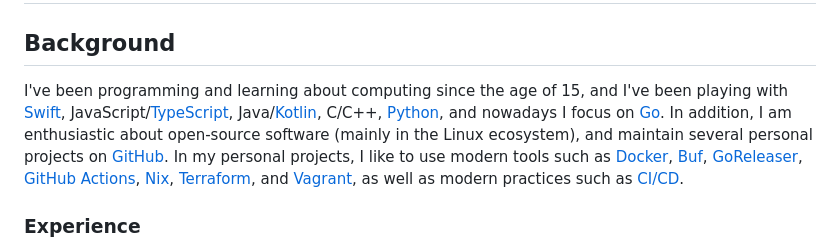
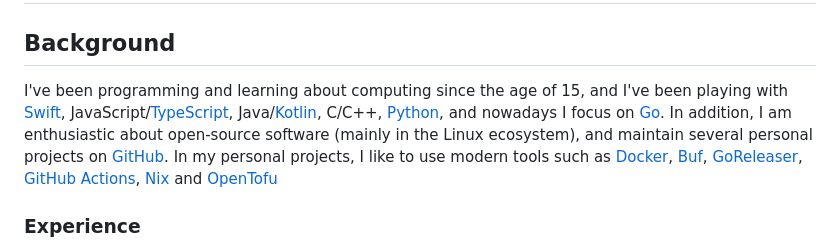
Before and after one commit to AppleGamer22/AppleGamer22, a Markdown page: README.md, the part around the change. GitHub-like rendering.

```diff
--- a/README.md
+++ b/README.md
@@ -1,6 +1,6 @@
 # Omri Bornstein
 ## Background
-I've been programming and learning about computing since the age of 15, and I've been playing with [Swift](https://www.swift.org), JavaScript/[TypeScript](https://typescriptlang.org), Java/[Kotlin](https://kotlinlang.org), C/C++, [Python](https://python.org), and nowadays I focus on [Go](https://go.dev). In addition, I am enthusiastic about open-source software (mainly in the Linux ecosystem), and maintain several personal projects on [GitHub](https://github.com/AppleGamer22). In my personal projects, I like to use modern tools such as [Docker](https://www.docker.com), [Buf](https://buf.build), [GoReleaser](https://goreleaser.com), [GitHub Actions](https://github.com/features/actions), [Nix](https://nixos.org), [Terraform](https://www.terraform.io), and [Vagrant](https://www.vagrantup.com), as well as modern practices such as [CI/CD](/tags/ci/cd/).
+I've been programming and learning about computing since the age of 15, and I've been playing with [Swift](https://www.swift.org), JavaScript/[TypeScript](https://typescriptlang.org), Java/[Kotlin](https://kotlinlang.org), C/C++, [Python](https://python.org), and nowadays I focus on [Go](https://go.dev). In addition, I am enthusiastic about open-source software (mainly in the Linux ecosystem), and maintain several personal projects on [GitHub](https://github.com/AppleGamer22). In my personal projects, I like to use modern tools such as [Docker](https://www.docker.com), [Buf](https://buf.build), [GoReleaser](https://goreleaser.com), [GitHub Actions](https://github.com/features/actions), [Nix](https://nixos.org) and [OpenTofu](https://opentofu.org)
 
 ### Experience
 Between 2020 to 2023 I studied a bachelor's degree in computer science. So far, I have some experience as source code [contributor](https://github.com/AppleGamer22/FIT2082) in a research project, and I've been a committee member in the Monash Cyber Security Club (colloquially known as [MonSec](https://monsec.io/team/#2023-team)), while fulfilling the roles of general representative, secretary, vice president and president from 2021 to 2023. In addition, I have recently been assisting my friends at [Radio Monash](https://www.radiomonash.online) in software deployments and server migrations of their digital infrastructure.
```
